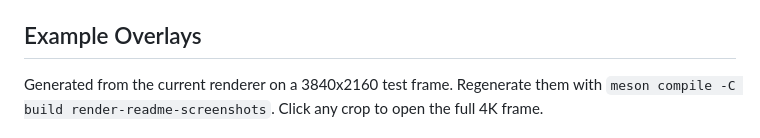
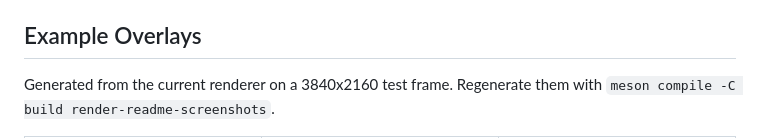
Before and after one commit to macco-dev/sigaw, a Markdown page: README.md, the part around the change printed below. Drawn GitHub-style.

Commit message:
feat: update README with new overlay examples and improve layout; refactor screenshot handling in render_screenshots

```diff
--- a/README.md
+++ b/README.md
@@ -34,6 +34,5 @@ Gamescope, and X11 Vulkan apps.
 ## Example Overlays
 
 Generated from the current renderer on a 3840x2160 test frame. Regenerate them
-with `meson compile -C build render-readme-screenshots`. Click any crop to open
-the full 4K frame.
+with `meson compile -C build render-readme-screenshots`.
 
```
Also changed, not shown: other parts of README.md (+18 -23 lines), assets/screenshots/overlay-compact-detail.png, assets/screenshots/overlay-overflow-detail.png, assets/screenshots/overlay-standard-detail.png, 1 other file.
